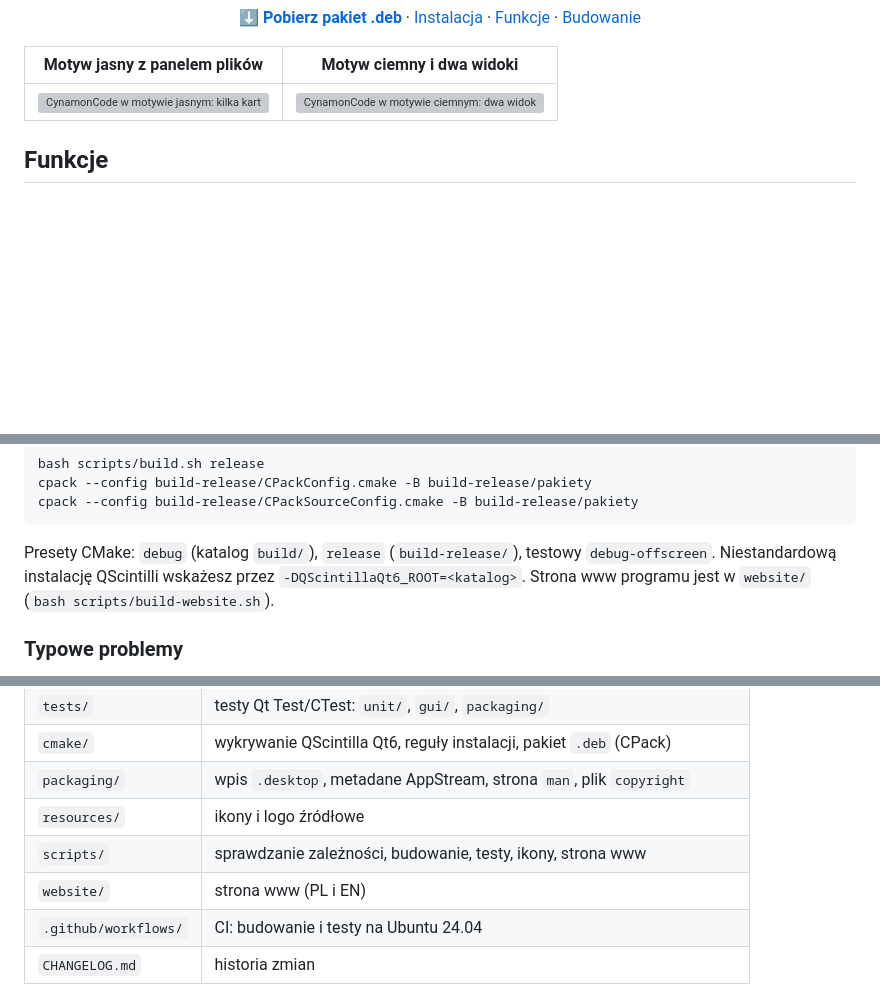
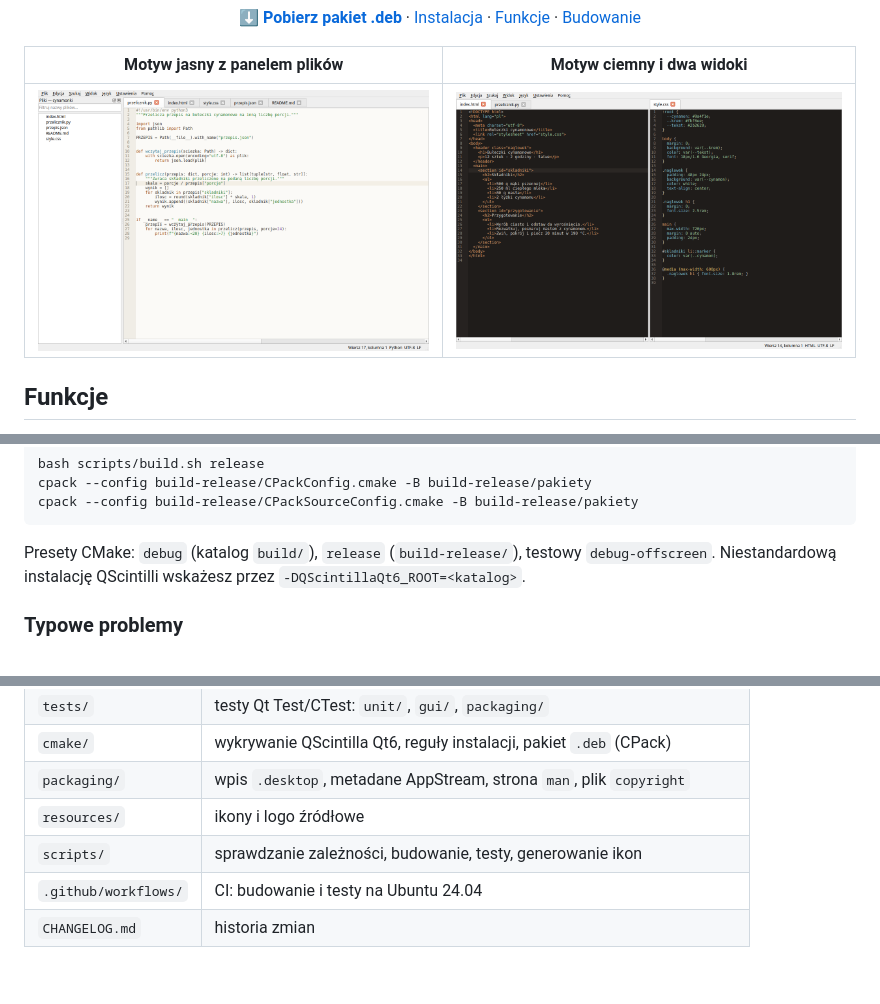
Before and after one commit to fe-li/CynamonCode, a Markdown page: README.pl.md, 3 parts joined by grey strips. GitHub-like rendering; pictures changed too: .github/screenshots/dark-theme.png (added), .github/screenshots/light-theme.png (added); blank space fills up the shorter version; grey boxes are pictures that could not be loaded.

````diff
--- a/README.pl.md
+++ b/README.pl.md
@@ -26,7 +26,7 @@
 
 | Motyw jasny z panelem plików | Motyw ciemny i dwa widoki |
 |---|---|
-| ![CynamonCode w motywie jasnym: kilka kart, plik Pythona z kolorowaniem składni i panel plików](website/img/zrzut-jasny.png) | ![CynamonCode w motywie ciemnym: dwa widoki obok siebie z plikami HTML i CSS](website/img/zrzut-ciemny.png) |
+| ![CynamonCode w motywie jasnym: kilka kart, plik Pythona z kolorowaniem składni i panel plików](.github/screenshots/light-theme.png) | ![CynamonCode w motywie ciemnym: dwa widoki obok siebie z plikami HTML i CSS](.github/screenshots/dark-theme.png) |
 
 ## Funkcje
 
@@ -95,7 +95,7 @@ cpack --config build-release/CPackConfig.cmake -B build-release/pakiety
 cpack --config build-release/CPackSourceConfig.cmake -B build-release/pakiety
 ```
 
-Presety CMake: `debug` (katalog `build/`), `release` (`build-release/`), testowy `debug-offscreen`. Niestandardową instalację QScintilli wskażesz przez `-DQScintillaQt6_ROOT=<katalog>`. Strona www programu jest w `website/` (`bash scripts/build-website.sh`).
+Presety CMake: `debug` (katalog `build/`), `release` (`build-release/`), testowy `debug-offscreen`. Niestandardową instalację QScintilli wskażesz przez `-DQScintillaQt6_ROOT=<katalog>`.
 
 ### Typowe problemy
 
@@ -114,8 +114,7 @@ Presety CMake: `debug` (katalog `build/`), `release` (`build-release/`), testowy
 | `cmake/` | wykrywanie QScintilla Qt6, reguły instalacji, pakiet `.deb` (CPack) |
 | `packaging/` | wpis `.desktop`, metadane AppStream, strona `man`, plik `copyright` |
 | `resources/` | ikony i logo źródłowe |
-| `scripts/` | sprawdzanie zależności, budowanie, testy, ikony, strona www |
-| `website/` | strona www (PL i EN) |
+| `scripts/` | sprawdzanie zależności, budowanie, testy, generowanie ikon |
 | `.github/workflows/` | CI: budowanie i testy na Ubuntu 24.04 |
 | `CHANGELOG.md` | historia zmian |
 
````
Also changed, not shown: CHANGELOG.md (+1 -5 lines), README.md (+3 -4 lines), 3 other files.
